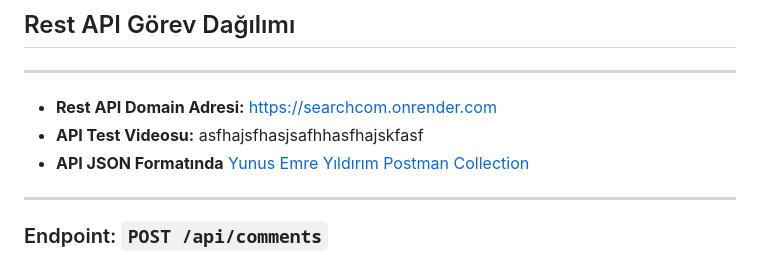
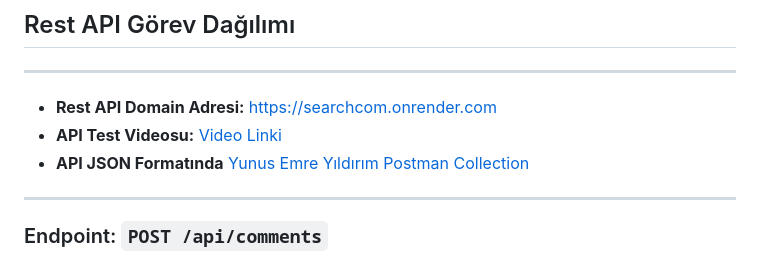
Before and after one commit to emrekose20/SearchCom, a Markdown page: Yunus Emre Yıldırım/RestAPI Görevleri.md, the part around the change. Drawn GitHub-style.

```diff
--- a/Yunus Emre Yıldırım/RestAPI Görevleri.md
+++ b/Yunus Emre Yıldırım/RestAPI Görevleri.md
@@ -1,7 +1,7 @@
 ## Rest API Görev Dağılımı
 ---
 * **Rest API Domain Adresi:** https://searchcom.onrender.com
-* **API Test Videosu:** asfhajsfhasjsafhhasfhajskfasf
+* **API Test Videosu:** [Video Linki](akjsfsfhhaskjafs)
 * **API JSON Formatında** [Yunus Emre Yıldırım Postman Collection](https://github.com/emrekose20/SearchCom/blob/0f3857e94c26786fb5c5db0aa000f16c90ca6106/Yunus%20Emre%20Yildirim.postman_collection.json)
 
 ---
```
